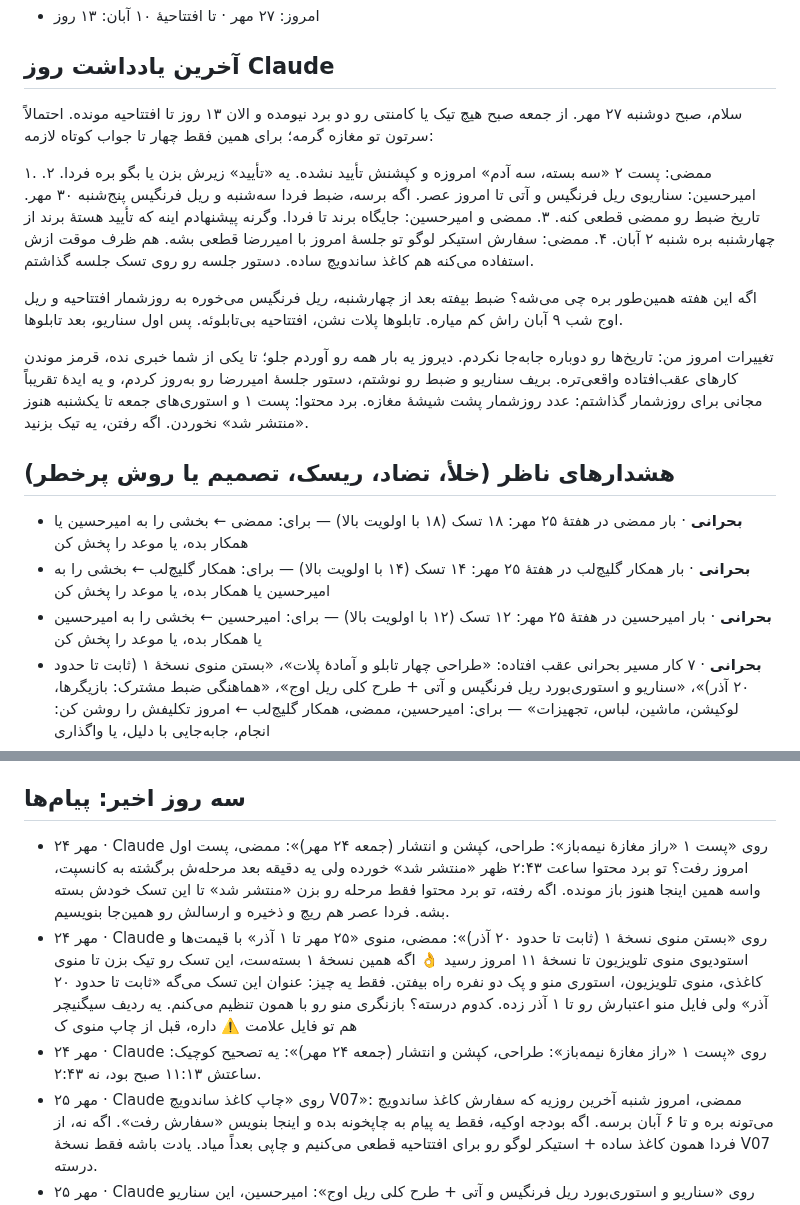
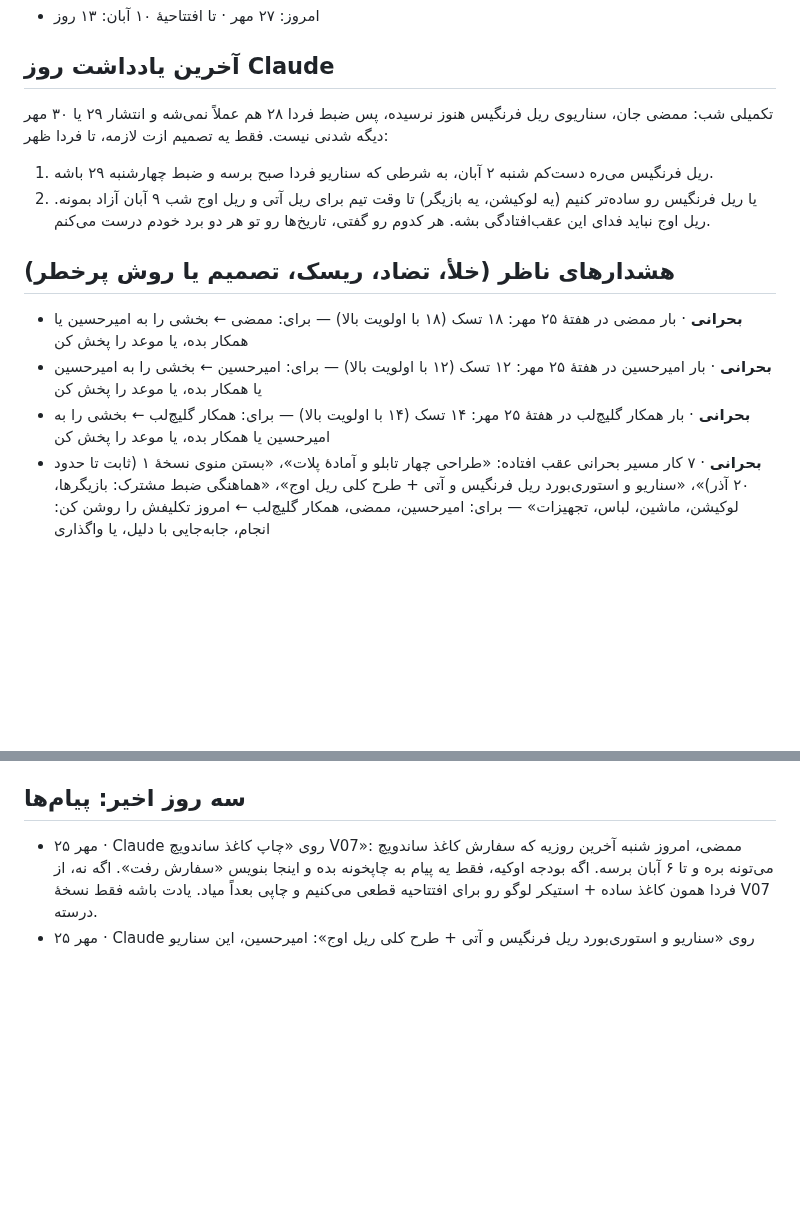
Before and after one commit to theglitchlabstudio-source/Susisa-projectboard, a Markdown page: kb/live.md, 2 parts joined by grey strips. GitHub-like rendering; blank space fills up the shorter version.

Commit message:
agent: status 1405/07/27 20:25
Co-Authored-By: Claude Opus 5.5 <noreply@anthropic.com>
Claude-Session: https://claude.ai/code/session_01ABwPZm8sGFqxuMVN7gCAuc

```diff
--- a/kb/live.md
+++ b/kb/live.md
@@ -6,23 +6,16 @@
 
 ## آخرین یادداشت روز Claude
 
-سلام، صبح دوشنبه ۲۷ مهر. از جمعه صبح هیچ تیک یا کامنتی رو دو برد نیومده و الان ۱۳ روز تا افتتاحیه مونده. احتمالاً سرتون تو مغازه گرمه؛ برای همین فقط چهار تا جواب کوتاه لازمه:
-
-۱. ممضی: پست ۲ «سه بسته، سه آدم» امروزه و کپشنش تأیید نشده. یه «تأیید» زیرش بزن یا بگو بره فردا.
-۲. امیرحسین: سناریوی ریل فرنگیس و آتی تا امروز عصر. اگه برسه، ضبط فردا سه‌شنبه و ریل فرنگیس پنج‌شنبه ۳۰ مهر. تاریخ ضبط رو ممضی قطعی کنه.
-۳. ممضی و امیرحسین: جایگاه برند تا فردا. وگرنه پیشنهادم اینه که تأیید هستهٔ برند از چهارشنبه بره شنبه ۲ آبان.
-۴. ممضی: سفارش استیکر لوگو تو جلسهٔ امروز با امیررضا قطعی بشه. هم ظرف موقت ازش استفاده می‌کنه هم کاغذ ساندویچ ساده. دستور جلسه رو روی تسک جلسه گذاشتم.
-
-اگه این هفته همین‌طور بره چی می‌شه؟ ضبط بیفته بعد از چهارشنبه، ریل فرنگیس می‌خوره به روزشمار افتتاحیه و ریل اوج شب ۹ آبان راش کم میاره. تابلوها پلات نشن، افتتاحیه بی‌تابلوئه. پس اول سناریو، بعد تابلوها.
-
-تغییرات امروز من: تاریخ‌ها رو دوباره جابه‌جا نکردم. دیروز یه بار همه رو آوردم جلو؛ تا یکی از شما خبری نده، قرمز موندن کارهای عقب‌افتاده واقعی‌تره. بریف سناریو و ضبط رو نوشتم، دستور جلسهٔ امیررضا رو به‌روز کردم، و یه ایدهٔ تقریباً مجانی برای روزشمار گذاشتم: عدد روزشمار پشت شیشهٔ مغازه.
-برد محتوا: پست ۱ و استوری‌های جمعه تا یکشنبه هنوز «منتشر شد» نخوردن. اگه رفتن، یه تیک بزنید.
+تکمیلی شب: ممضی جان، سناریوی ریل فرنگیس هنوز نرسیده، پس ضبط فردا ۲۸ هم عملاً نمی‌شه و انتشار ۲۹ یا ۳۰ مهر دیگه شدنی نیست. فقط یه تصمیم ازت لازمه، تا فردا ظهر:
+1. ریل فرنگیس می‌ره دست‌کم شنبه ۲ آبان، به شرطی که سناریو فردا صبح برسه و ضبط چهارشنبه ۲۹ باشه.
+2. یا ریل فرنگیس رو ساده‌تر کنیم (یه لوکیشن، یه بازیگر) تا وقت تیم برای ریل آتی و ریل اوج شب ۹ آبان آزاد بمونه.
+ریل اوج نباید فدای این عقب‌افتادگی بشه. هر کدوم رو گفتی، تاریخ‌ها رو تو هر دو برد خودم درست می‌کنم.
 
 ## هشدارهای ناظر (خلأ، تضاد، ریسک، تصمیم یا روش پرخطر)
 
 - **بحرانی** · بار ممضی در هفتهٔ ۲۵ مهر: ۱۸ تسک (۱۸ با اولویت بالا) — برای: ممضی ← بخشی را به امیرحسین یا همکار بده، یا موعد را پخش کن
+- **بحرانی** · بار امیرحسین در هفتهٔ ۲۵ مهر: ۱۲ تسک (۱۲ با اولویت بالا) — برای: امیرحسین ← بخشی را به امیرحسین یا همکار بده، یا موعد را پخش کن
 - **بحرانی** · بار همکار گلیچ‌لب در هفتهٔ ۲۵ مهر: ۱۴ تسک (۱۴ با اولویت بالا) — برای: همکار گلیچ‌لب ← بخشی را به امیرحسین یا همکار بده، یا موعد را پخش کن
-- **بحرانی** · بار امیرحسین در هفتهٔ ۲۵ مهر: ۱۲ تسک (۱۲ با اولویت بالا) — برای: امیرحسین ← بخشی را به امیرحسین یا همکار بده، یا موعد را پخش کن
 - **بحرانی** · ۷ کار مسیر بحرانی عقب افتاده: «طراحی چهار تابلو و آمادهٔ پلات»، «بستن منوی نسخهٔ ۱ (ثابت تا حدود ۲۰ آذر)»، «سناریو و استوری‌بورد ریل فرنگیس و آتی + طرح کلی ریل اوج»، «هماهنگی ضبط مشترک: بازیگرها، لوکیشن، ماشین، لباس، تجهیزات» — برای: امیرحسین، ممضی، همکار گلیچ‌لب ← امروز تکلیفش را روشن کن: انجام، جابه‌جایی با دلیل، یا واگذاری
 - **بحرانی** · تصمیم «بستن منوی نسخهٔ ۱ (ثابت تا حدود ۲۰ آذر)» هنوز گرفته نشده و ۶ کار تا ۳ روز دیگر منتظرش‌اند — برای: ممضی ← همین هفته تصمیم بگیر؛ گزینه‌ها را با فیلتر هفت بسنج
 - **بحرانی** · تصمیم «بازنگری منو ۲ هفته بعد از افتتاحیه: فروش، حذف و اضافه با فیلتر هفت» هنوز گرفته نشده و ۱ کار تا ۳ روز دیگر منتظرش‌اند — برای: امیرحسین ← همین هفته تصمیم بگیر؛ گزینه‌ها را با فیلتر هفت بسنج
@@ -852,9 +845,6 @@
 
 ## سه روز اخیر: پیام‌ها
 
-- ۲۴ مهر · Claude روی «پست ۱ «راز مغازهٔ نیمه‌باز»: طراحی، کپشن و انتشار (جمعه ۲۴ مهر)»: ممضی، پست اول امروز رفت؟ تو برد محتوا ساعت ۲:۴۳ ظهر «منتشر شد» خورده ولی یه دقیقه بعد مرحله‌ش برگشته به کانسپت، واسه همین اینجا هنوز باز مونده. اگه رفته، تو برد محتوا فقط مرحله رو بزن «منتشر شد» تا این تسک خودش بسته بشه. فردا عصر هم ریچ و ذخیره و ارسالش رو همین‌جا بنویسیم.
-- ۲۴ مهر · Claude روی «بستن منوی نسخهٔ ۱ (ثابت تا حدود ۲۰ آذر)»: ممضی، منوی «۲۵ مهر تا ۱ آذر» با قیمت‌ها و استودیوی منوی تلویزیون تا نسخهٔ ۱۱ امروز رسید 👌 اگه همین نسخهٔ ۱ بسته‌ست، این تسک رو تیک بزن تا منوی کاغذی، منوی تلویزیون، استوری منو و پک دو نفره راه بیفتن. فقط یه چیز: عنوان این تسک می‌گه «ثابت تا حدود ۲۰ آذر» ولی فایل منو اعتبارش رو تا ۱ آذر زده. کدوم درسته؟ بازنگری منو رو با همون تنظیم می‌کنم. یه ردیف سیگنیچر هم تو فایل علامت ⚠️ داره، قبل از چاپ منوی ک
-- ۲۴ مهر · Claude روی «پست ۱ «راز مغازهٔ نیمه‌باز»: طراحی، کپشن و انتشار (جمعه ۲۴ مهر)»: یه تصحیح کوچیک: ساعتش ۱۱:۱۳ صبح بود، نه ۲:۴۳.
 - ۲۵ مهر · Claude روی «چاپ کاغذ ساندویچ V07»: ممضی، امروز شنبه آخرین روزیه که سفارش کاغذ ساندویچ می‌تونه بره و تا ۶ آبان برسه. اگه بودجه اوکیه، فقط یه پیام به چاپخونه بده و اینجا بنویس «سفارش رفت». اگه نه، از فردا همون کاغذ ساده + استیکر لوگو رو برای افتتاحیه قطعی می‌کنیم و چاپی بعداً میاد. یادت باشه فقط نسخهٔ V07 درسته.
 - ۲۵ مهر · Claude روی «سناریو و استوری‌بورد ریل فرنگیس و آتی + طرح کلی ریل اوج»: امیرحسین، این سناریو الان گلوگاه کل ریل‌هاست: ضبط مشترک دوشنبه ۲۷ه و بدون سناریو و شات‌لیست نمی‌شه ضبط کرد. پیشنهادم: ۱. امروز اسکلت ریل فرنگیس، ۶ تا ۸ شات، با همون قلاب و ریتم ریل ۱. ۲. فردا یکشنبه ظهر ممضی تأیید کنه. ۳. فردا عصر شات‌لیست بره برای هماهنگی ضبط. جزئیات داستان رو فقط تو چت دستیار یا ولت بنویس، نه اینجا، چون برد عمومیه.
 - ۲۵ مهر · Claude روی «ممیزی پیج و تحلیل اینسایت ریل ۱ و استوری‌ها»: ممضی، برای ممیزی پیج فقط ۳ تا اسکرین‌شات لازم دارم: اینسایت ریل ۱، اینسایت پست اول، و نمای کلی پروفایل ۷ روز اخیر. هر وقت تا فردا شب گذاشتی اینجا، همون روز برگهٔ یک‌صفحه‌ای و سه پیشنهاد برای ریل فرنگیس رو می‌ذارم.
```
Also changed, not shown: other parts of kb/live.md (+1 -1 lines), agent/STATUS.md (+6 -1 lines), agent/WATCH.md (+2 -2 lines).
